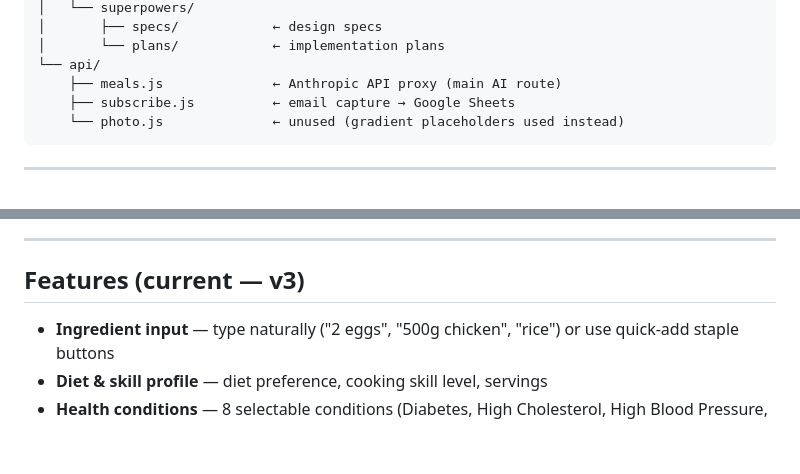
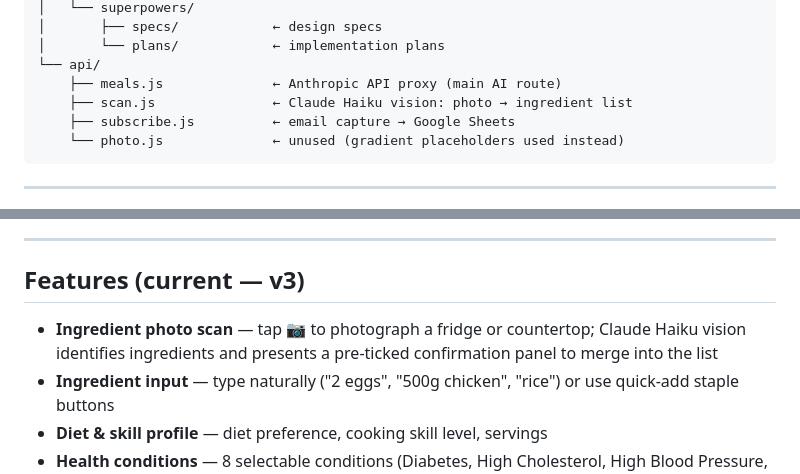
Before and after one commit to ThinkService-lab/plenty-app, a Markdown page: README.md, 2 parts joined by grey strips. Drawn GitHub-style; blank space fills up the shorter version.

````diff
--- a/README.md
+++ b/README.md
@@ -21,6 +21,7 @@ Plenty takes whatever ingredients you have and suggests 3 complete meals you can
 │       └── plans/            ← implementation plans
 └── api/
     ├── meals.js              ← Anthropic API proxy (main AI route)
+    ├── scan.js               ← Claude Haiku vision: photo → ingredient list
     ├── subscribe.js          ← email capture → Google Sheets
     └── photo.js              ← unused (gradient placeholders used instead)
 ```
@@ -55,6 +56,7 @@ Two tabs auto-created by the Apps Script:
 ---
 
 ## Features (current — v3)
+- **Ingredient photo scan** — tap 📷 to photograph a fridge or countertop; Claude Haiku vision identifies ingredients and presents a pre-ticked confirmation panel to merge into the list
 - **Ingredient input** — type naturally ("2 eggs", "500g chicken", "rice") or use quick-add staple buttons
 - **Diet & skill profile** — diet preference, cooking skill level, servings
 - **Health conditions** — 8 selectable conditions (Diabetes, High Cholesterol, High Blood Pressure, Heart Disease, Kidney Disease, IBS, Weight Management, Anaemia) with tailored meal rules and "Why this is good for you" insights
````
Also changed, not shown: other parts of README.md (+4 -1 lines), CLAUDE.md (+29 -1 lines).
